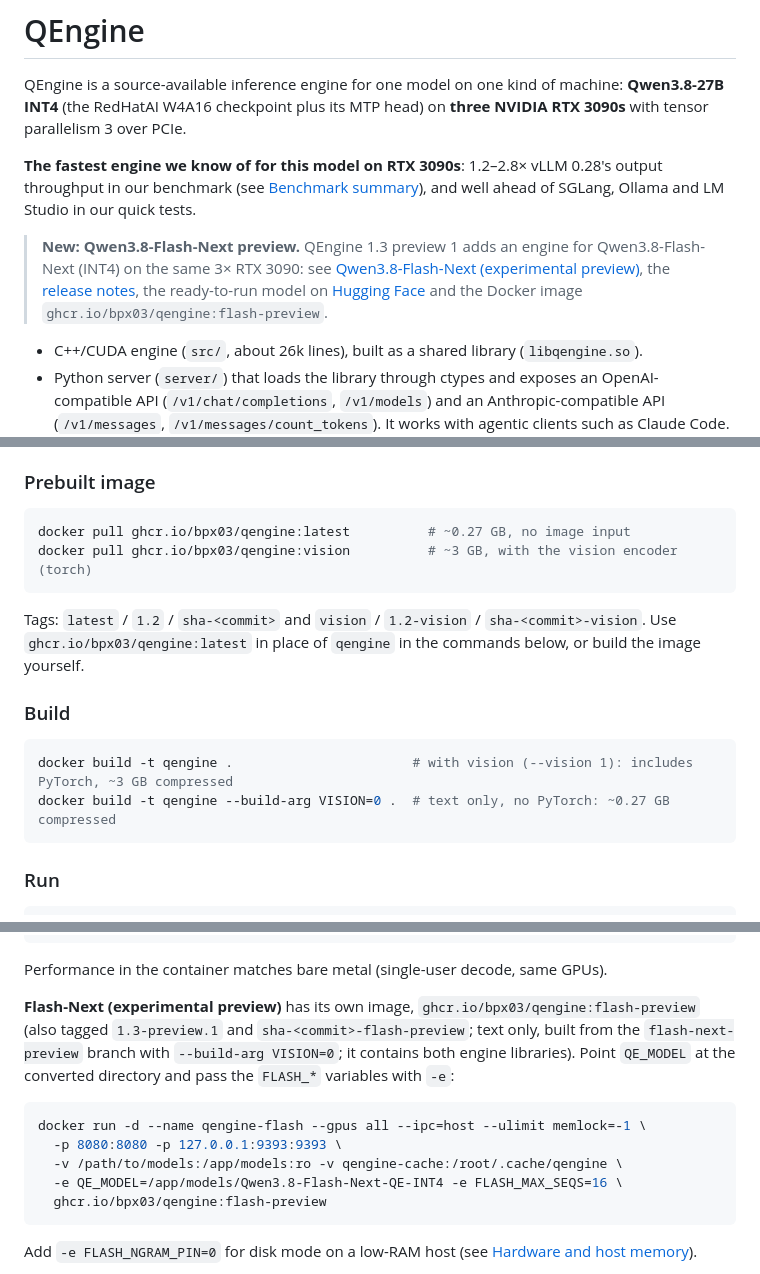
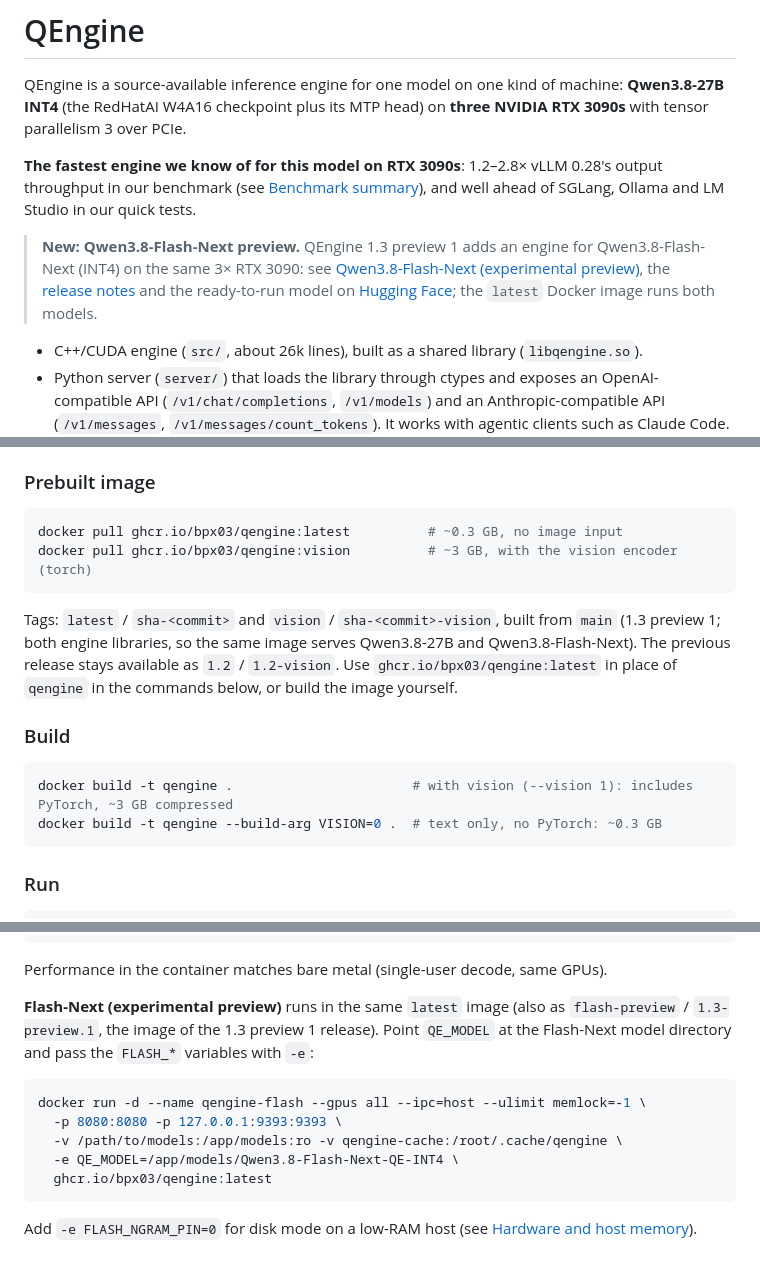
Before and after one commit to bpx03/QEngine, a Markdown page: README.md, 3 parts joined by grey strips. Rendered like a GitHub page.

Commit message:
README: latest / vision images now built from main (1.3 preview 1, both engines)

````diff
--- a/README.md
+++ b/README.md
@@ -10,9 +10,8 @@ in our quick tests.
 
 > **New: Qwen3.8-Flash-Next preview.** QEngine 1.3 preview 1 adds an engine for Qwen3.8-Flash-Next (INT4) on
 > the same 3× RTX 3090: see [Qwen3.8-Flash-Next (experimental preview)](#qwen38-flash-next-experimental-preview),
-> the [release notes](https://github.com/bpx03/QEngine/releases/tag/v1.3-preview.1), the ready-to-run model on
-> [Hugging Face](https://huggingface.co/bpx03/Qwen3.8-Flash-Next-QEngine) and the Docker image
-> `ghcr.io/bpx03/qengine:flash-preview`.
+> the [release notes](https://github.com/bpx03/QEngine/releases/tag/v1.3-preview.1) and the ready-to-run model on
+> [Hugging Face](https://huggingface.co/bpx03/Qwen3.8-Flash-Next-QEngine); the `latest` Docker image runs both models.
 
 - C++/CUDA engine (`src/`, about 26k lines), built as a shared library (`libqengine.so`).
 - Python server (`server/`) that loads the library through ctypes and exposes an OpenAI-compatible
@@ -379,18 +378,20 @@ host driver, not on the image): check for the `P2P:` line in the startup log.
 ### Prebuilt image
 
 ```bash
-docker pull ghcr.io/bpx03/qengine:latest          # ~0.27 GB, no image input
+docker pull ghcr.io/bpx03/qengine:latest          # ~0.3 GB, no image input
 docker pull ghcr.io/bpx03/qengine:vision          # ~3 GB, with the vision encoder (torch)
 ```
 
-Tags: `latest` / `1.2` / `sha-<commit>` and `vision` / `1.2-vision` / `sha-<commit>-vision`. Use
-`ghcr.io/bpx03/qengine:latest` in place of `qengine` in the commands below, or build the image yourself.
+Tags: `latest` / `sha-<commit>` and `vision` / `sha-<commit>-vision`, built from `main` (1.3 preview 1; both
+engine libraries, so the same image serves Qwen3.8-27B and Qwen3.8-Flash-Next). The previous release stays
+available as `1.2` / `1.2-vision`. Use `ghcr.io/bpx03/qengine:latest` in place of `qengine` in the commands below,
+or build the image yourself.
 
 ### Build
 
 ```bash
 docker build -t qengine .                       # with vision (--vision 1): includes PyTorch, ~3 GB compressed
-docker build -t qengine --build-arg VISION=0 .  # text only, no PyTorch: ~0.27 GB compressed
+docker build -t qengine --build-arg VISION=0 .  # text only, no PyTorch: ~0.3 GB
 ```
 
 ### Run
@@ -431,17 +432,16 @@ curl -s localhost:8080/v1/chat/completions -H 'Content-Type: application/json' \
 
 Performance in the container matches bare metal (single-user decode, same GPUs).
 
-**Flash-Next (experimental preview)** has its own image, `ghcr.io/bpx03/qengine:flash-preview` (also tagged `1.3-preview.1` and
-`sha-<commit>-flash-preview`; text only, built from the
-`flash-next-preview` branch with `--build-arg VISION=0`; it contains both engine libraries). Point `QE_MODEL` at the converted directory and pass
-the `FLASH_*` variables with `-e`:
+**Flash-Next (experimental preview)** runs in the same `latest` image (also as `flash-preview` / `1.3-preview.1`,
+the image of the 1.3 preview 1 release). Point `QE_MODEL` at the Flash-Next model directory and pass the `FLASH_*`
+variables with `-e`:
 
 ```bash
 docker run -d --name qengine-flash --gpus all --ipc=host --ulimit memlock=-1 \
   -p 8080:8080 -p 127.0.0.1:9393:9393 \
   -v /path/to/models:/app/models:ro -v qengine-cache:/root/.cache/qengine \
-  -e QE_MODEL=/app/models/Qwen3.8-Flash-Next-QE-INT4 -e FLASH_MAX_SEQS=16 \
-  ghcr.io/bpx03/qengine:flash-preview
+  -e QE_MODEL=/app/models/Qwen3.8-Flash-Next-QE-INT4 \
+  ghcr.io/bpx03/qengine:latest
 ```
 
 Add `-e FLASH_NGRAM_PIN=0` for disk mode on a low-RAM host (see [Hardware and host memory](#hardware-and-host-memory)).
````
